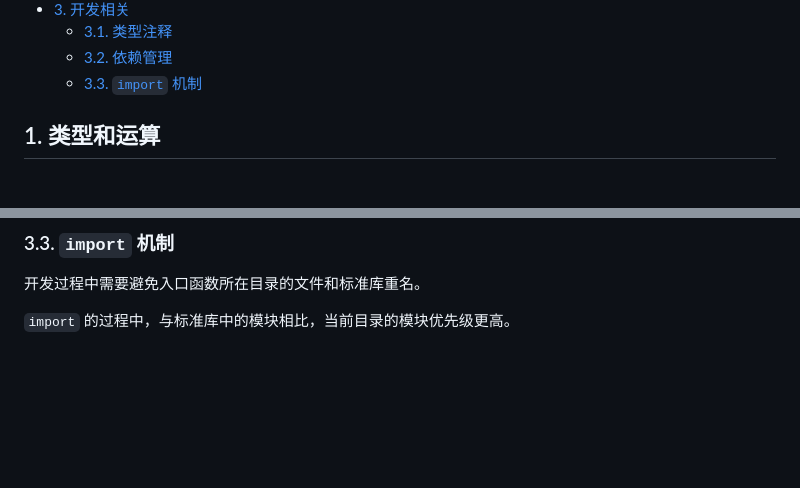
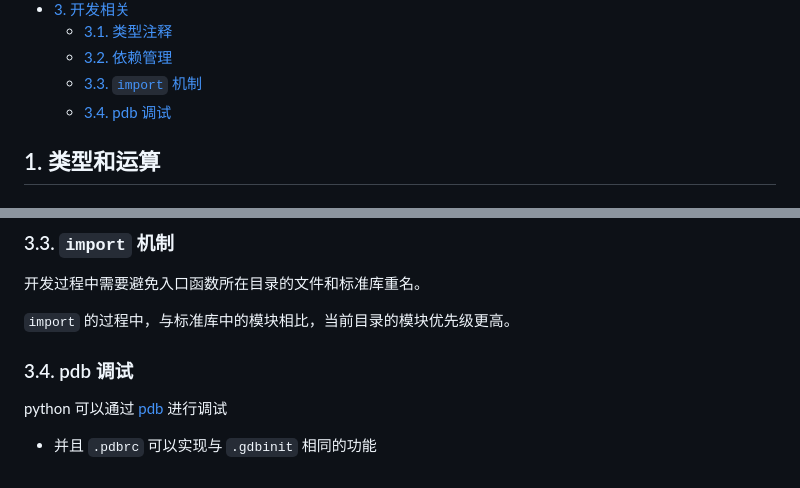
Before and after one commit to warpmatrix/garage, a Markdown page: languages/python/README.md, 2 parts joined by grey strips. Drawn GitHub-style; blank space fills up the shorter version.

Commit message:
python: debug

```diff
--- a/languages/python/README.md
+++ b/languages/python/README.md
@@ -17,6 +17,7 @@
   - [3.1. 类型注释](#31-类型注释)
   - [3.2. 依赖管理](#32-依赖管理)
   - [3.3. `import` 机制](#33-import-机制)
+  - [3.4. pdb 调试](#34-pdb-调试)
 
 ## 1. 类型和运算
 
@@ -170,3 +171,9 @@ def func(var: int) -> int:
 开发过程中需要避免入口函数所在目录的文件和标准库重名。
 
 `import` 的过程中，与标准库中的模块相比，当前目录的模块优先级更高。
+
+### 3.4. pdb 调试
+
+python 可以通过 [pdb](https://docs.python.org/3/library/pdb.html) 进行调试
+
+- 并且 `.pdbrc` 可以实现与 `.gdbinit` 相同的功能
```
